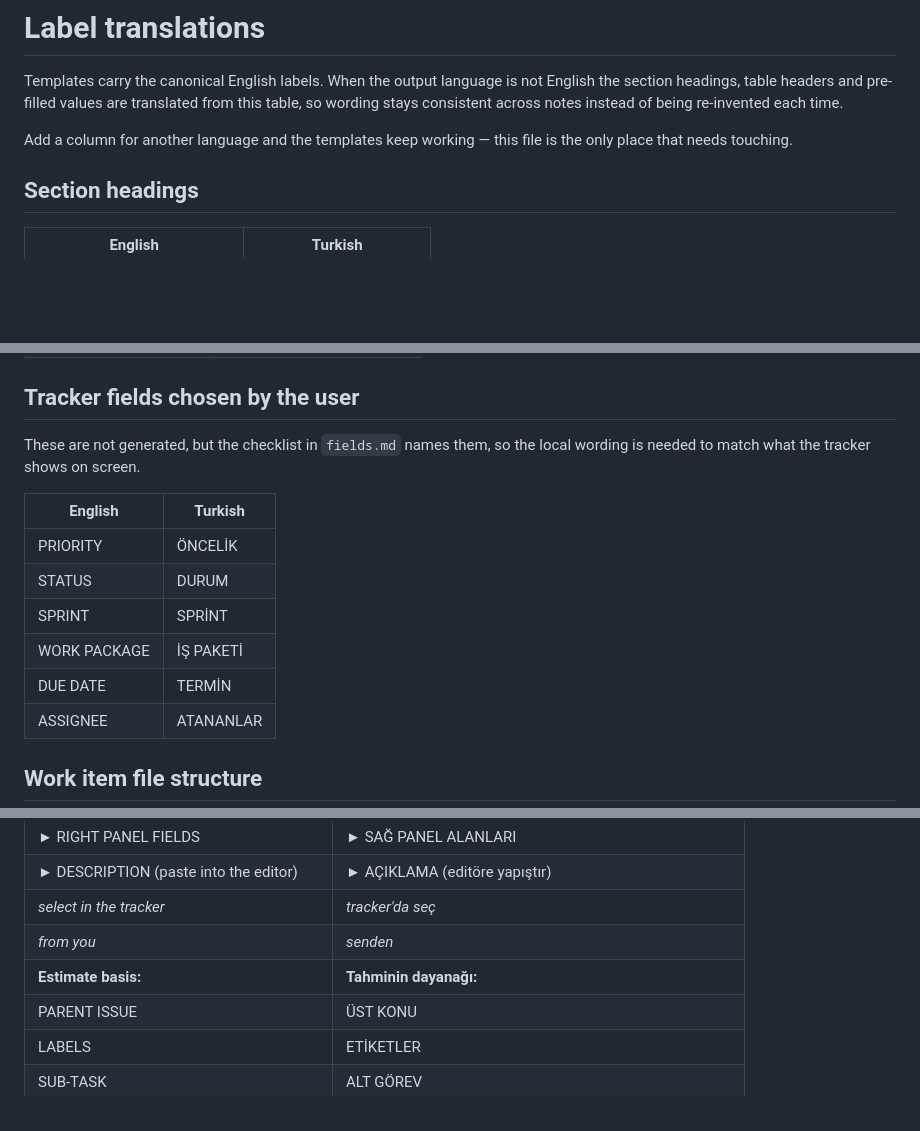
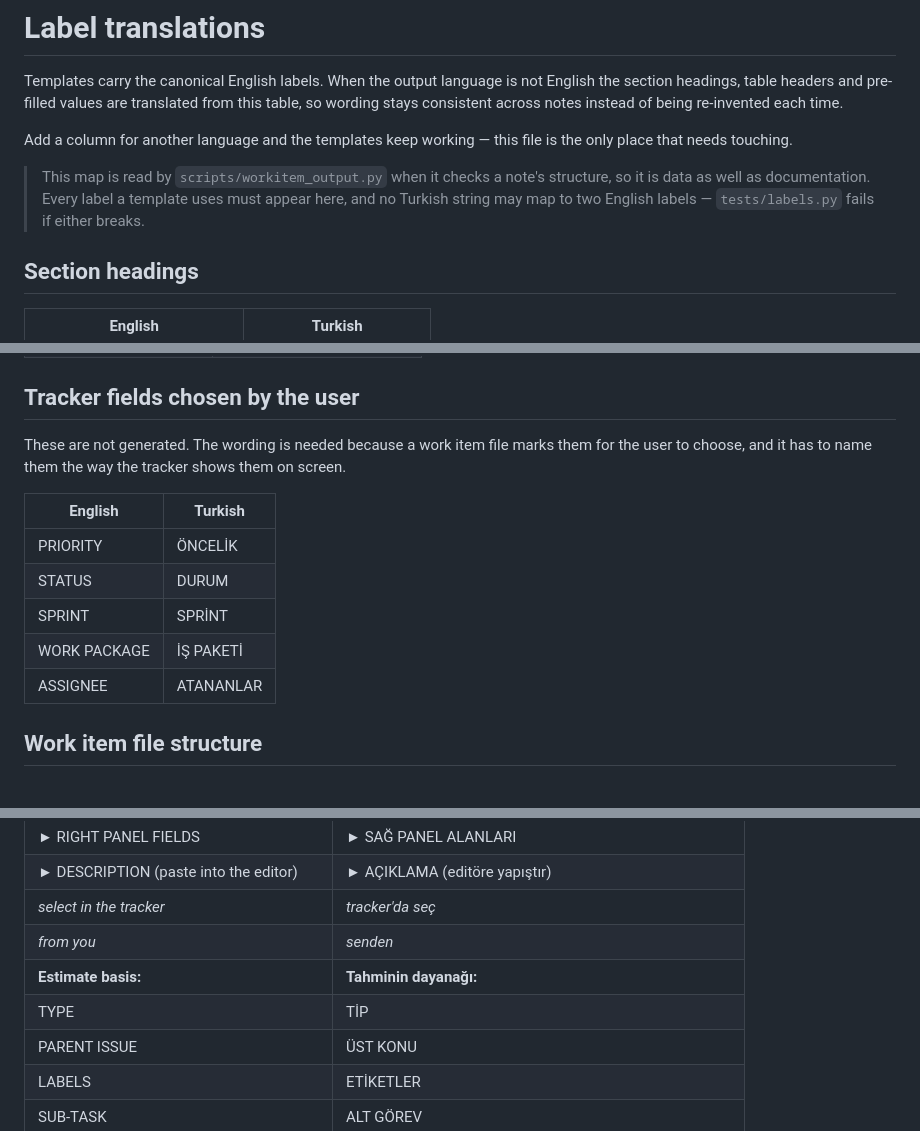
Before and after one commit to mcerrahoglu/mc-workflow-plugins, a Markdown page: workitem/references/labels.md, 3 parts joined by grey strips. Rendered like a GitHub page; blank space fills up the shorter version.

Commit message:
fix(workitem): complete the label map the structure check will read
The map is about to become data: the structure check will canonicalise a note's row labels
through it so a note can be checked by what its rows are rather than by how many there are.
Two gaps made that impossible.

`TYPE` was absent. It is the first row of every work item, so a reverse lookup would have
failed on every file and fallen back to counting — the check would have looked like it worked
while measuring nothing. `DUE DATE` and `DUE` both mapped to the same Turkish string, which
makes the reverse direction ambiguous; `DUE DATE` is used by no template and is dropped.

The map now states that it is read by the script and what that requires: every label a
template uses must be present, and no target string may map to two English labels.

The tracker-fields table justified itself by naming a file that does not exist. Its real
reason is that a work item marks those fields for the user to choose and has to name them as
the tracker shows them, so it says that instead.

```diff
--- a/workitem/references/labels.md
+++ b/workitem/references/labels.md
@@ -6,6 +6,10 @@ stays consistent across notes instead of being re-invented each time.
 
 Add a column for another language and the templates keep working — this file is the only place
 that needs touching.
+
+> This map is read by `scripts/workitem_output.py` when it checks a note's structure, so it is
+> data as well as documentation. Every label a template uses must appear here, and no Turkish
+> string may map to two English labels — `tests/labels.py` fails if either breaks.
 
 ## Section headings
 
@@ -71,8 +75,8 @@ that needs touching.
 
 ## Tracker fields chosen by the user
 
-These are not generated, but the checklist in `fields.md` names them, so the local wording is
-needed to match what the tracker shows on screen.
+These are not generated. The wording is needed because a work item file marks them for the
+user to choose, and it has to name them the way the tracker shows them on screen.
 
 | English | Turkish |
 |---|---|
@@ -80,7 +84,6 @@ needed to match what the tracker shows on screen.
 | STATUS | DURUM |
 | SPRINT | SPRİNT |
 | WORK PACKAGE | İŞ PAKETİ |
-| DUE DATE | TERMİN |
 | ASSIGNEE | ATANANLAR |
 
 ## Work item file structure
@@ -94,6 +97,7 @@ needed to match what the tracker shows on screen.
 | *select in the tracker* | *tracker'da seç* |
 | *from you* | *senden* |
 | **Estimate basis:** | **Tahminin dayanağı:** |
+| TYPE | TİP |
 | PARENT ISSUE | ÜST KONU |
 | LABELS | ETİKETLER |
 | SUB-TASK | ALT GÖREV |
```
